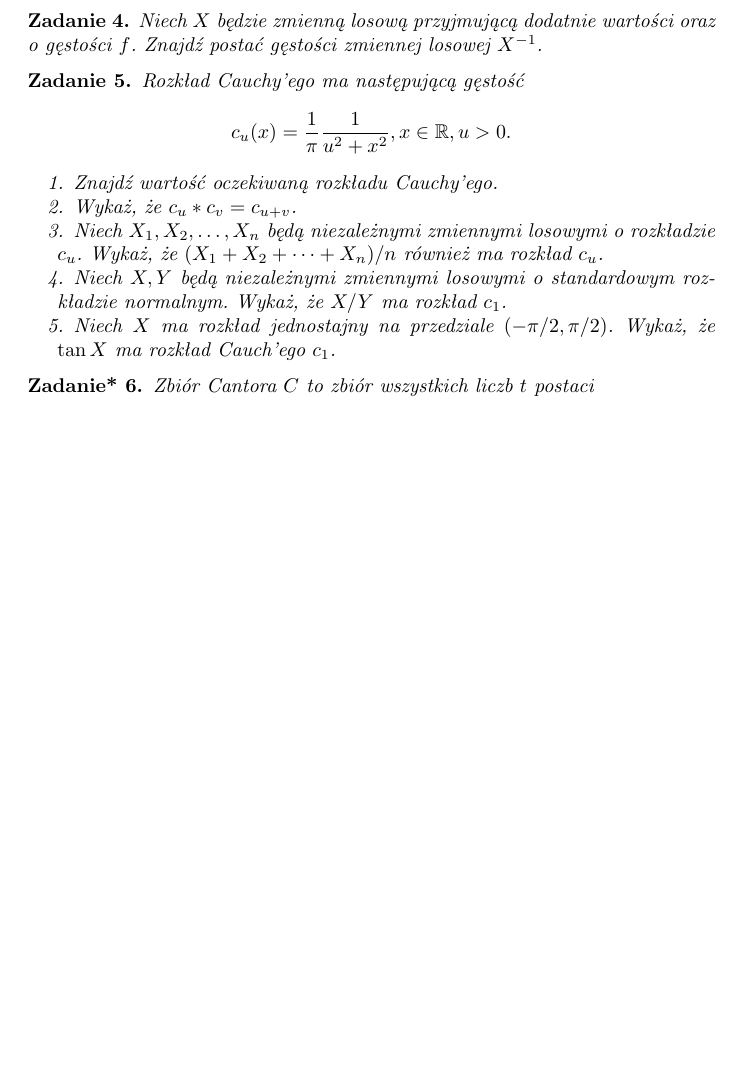
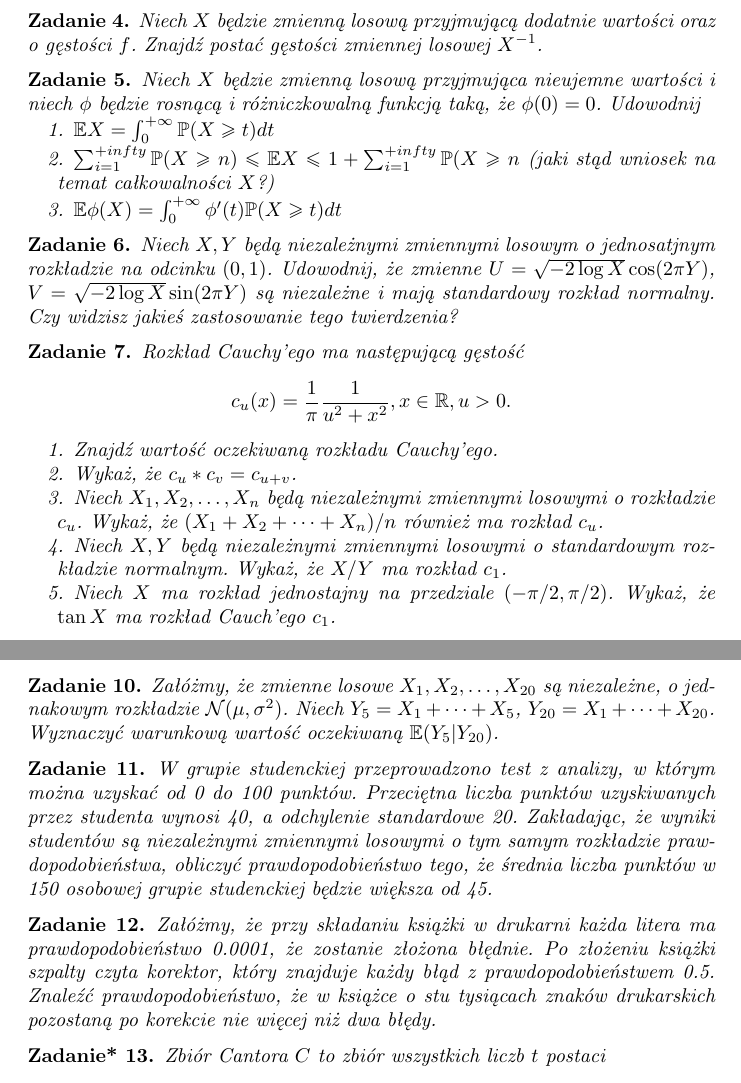
Before and after one commit to GrzegorzMika/Academia, a LaTeX document (lectures/Procesy_stochastyczne/working/Zestaw1_PS_2020.tex): part of page 2 of 3 before the commit and two parts of pages 2 and 3 of 3 after it, the two joined at a grey line, cut so that both start at the same text, the shorter picture padded with empty space. Compiled offline with pdfLaTeX; a LaTeX package or settings file that is missing is left out.

Commit message:
zestaw 2

```diff
--- a/lectures/Procesy_stochastyczne/working/Zestaw1_PS_2020.tex
+++ b/lectures/Procesy_stochastyczne/working/Zestaw1_PS_2020.tex
@@ -36,7 +36,21 @@ Niech $X_1, X_2, \dots, X_n$ będą niezależnymi zmiennymi losowymi o tym samym
 \begin{zd}
 Niech $X$ będzie zmienną losową przyjmującą dodatnie wartości oraz o gęstości $f$. Znajdź postać gęstości zmiennej losowej $X^{-1}$.
 \end{zd}
+%5.7.2, 5.7.4
+\begin{zd}
+Niech $X$ będzie zmienną losową przyjmująca nieujemne wartości i niech $\phi$ będzie rosnącą i różniczkowalną funkcją taką, że $\phi(0) =0$. Udowodnij
+\begin{enumerate}
+\item $\mathbb{E}X = \int_0^{+\infty}\mathbb{P}(X\geq t)dt$
+\item $\sum_{i=1}^{+infty}\mathbb{P}(X \geq n) \leq \mathbb{E}X \leq 1 +\sum_{i=1}^{+infty}\mathbb{P}(X \geq n$ (jaki stąd wniosek na temat całkowalności $X$?)
+\item  $\mathbb{E}\phi(X) = \int_0^{+\infty}\phi'(t)\mathbb{P}(X\geq t)dt$
+\end{enumerate}
+\end{zd}
 
+\begin{zd}
+Niech $X, Y$ będą niezależnymi zmiennymi losowym o jednosatjnym rozkładzie na odcinku $(0,1)$. Udowodnij, że zmienne $U = \sqrt{-2\log X}\cos(2\pi Y)$, $V = \sqrt{-2\log X}\sin (2\pi Y)$ są niezależne i mają standardowy rozkład normalny. Czy widzisz jakieś zastosowanie tego twierdzenia?
+\end{zd}
+
+%5.10.5
 \begin{zd}
 Rozkład Cauchy'ego ma następującą gęstość
 \begin{displaymath}
@@ -58,5 +79,18 @@ c_u(x) = \frac{1}{\pi}\frac{1}{u^2 + x^2}, x\in \mathbb{R}, u >0.
 
+\begin{zd}
+Załóżmy, że zmienne losowe $X_1, X_2, \dots, X_{20}$ są niezależne, o jednakowym
+rozkładzie $\mathcal{N}(\mu, \sigma^2)$. Niech $Y_5 = X_1 + \dots + X_5$, $Y_{20} = X_1+\dots +X_{20}$. Wyznaczyć warunkową wartość oczekiwaną $\mathbb{E}(Y_5|Y_{20})$.
+\end{zd}
 
+\begin{zd}
+W grupie studenckiej przeprowadzono test z analizy, w którym można uzyskać od 0 do 100 punktów. Przeciętna liczba punktów uzyskiwanych przez studenta wynosi 40, a odchylenie standardowe 20. Zakładając, że wyniki studentów są niezależnymi zmiennymi losowymi o tym samym rozkładzie prawdopodobieństwa, obliczyć prawdopodobieństwo tego, że średnia liczba punktów w 150 osobowej grupie studenckiej będzie większa od 45.
+\end{zd}
+
+\begin{zd}
+Załóżmy, że przy składaniu książki w drukarni każda litera ma prawdopodobieństwo 0.0001, że zostanie złożona błędnie. Po złożeniu książki szpalty czyta korektor, który znajduje każdy błąd z prawdopodobieństwem 0.5. Znaleźć prawdopodobieństwo, że w książce o stu tysiącach znaków drukarskich pozostaną po korekcie nie więcej niż dwa błędy.
+\end{zd}
+
+%5.9.11
 \begin{zdt}
 Zbiór Cantora $C$ to zbiór wszystkich liczb $t$ postaci
 \begin{displaymath}
```
Also changed, not shown: lectures/Procesy_stochastyczne/working/Zestaw1_PS_2020-concordance.tex (+1 -1 lines), lectures/Procesy_stochastyczne/working/Zestaw1_PS_2020-002.pdf, lectures/Procesy_stochastyczne/working/Zestaw1_PS_2020-004.pdf, lectures/Procesy_stochastyczne/working/Zestaw1_PS_2020.pdf, lectures/Procesy_stochastyczne/working/Zestaw1_PS_2020.tex (13 more changed lines), 3 other files.
